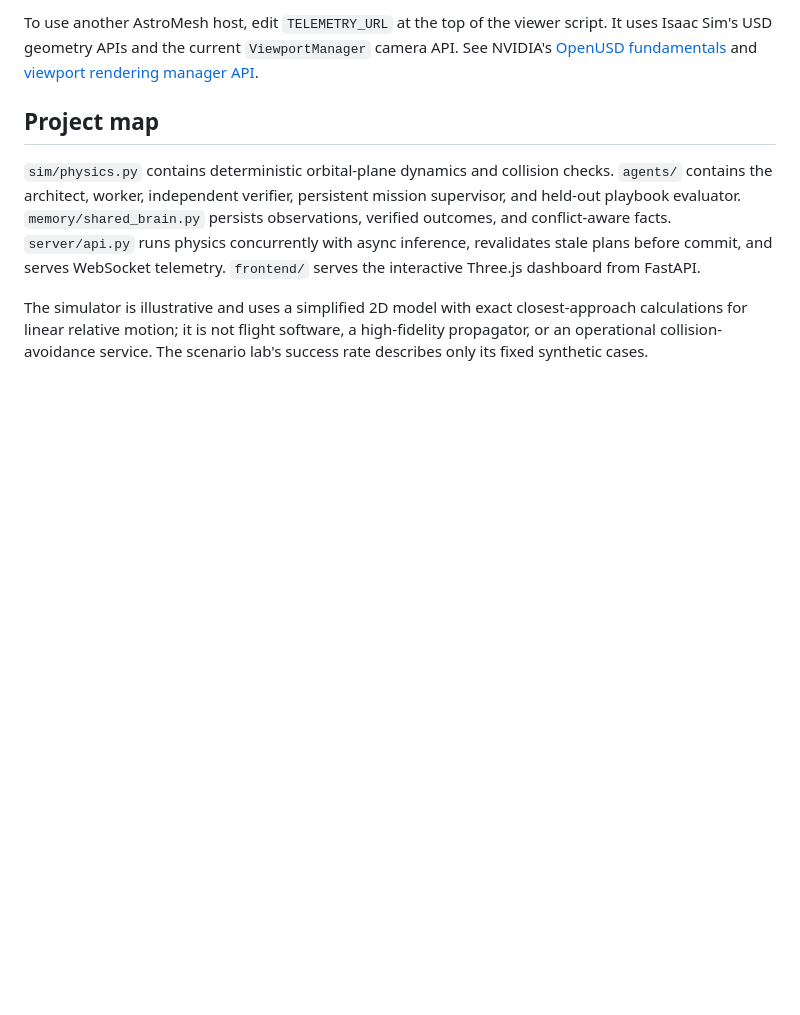
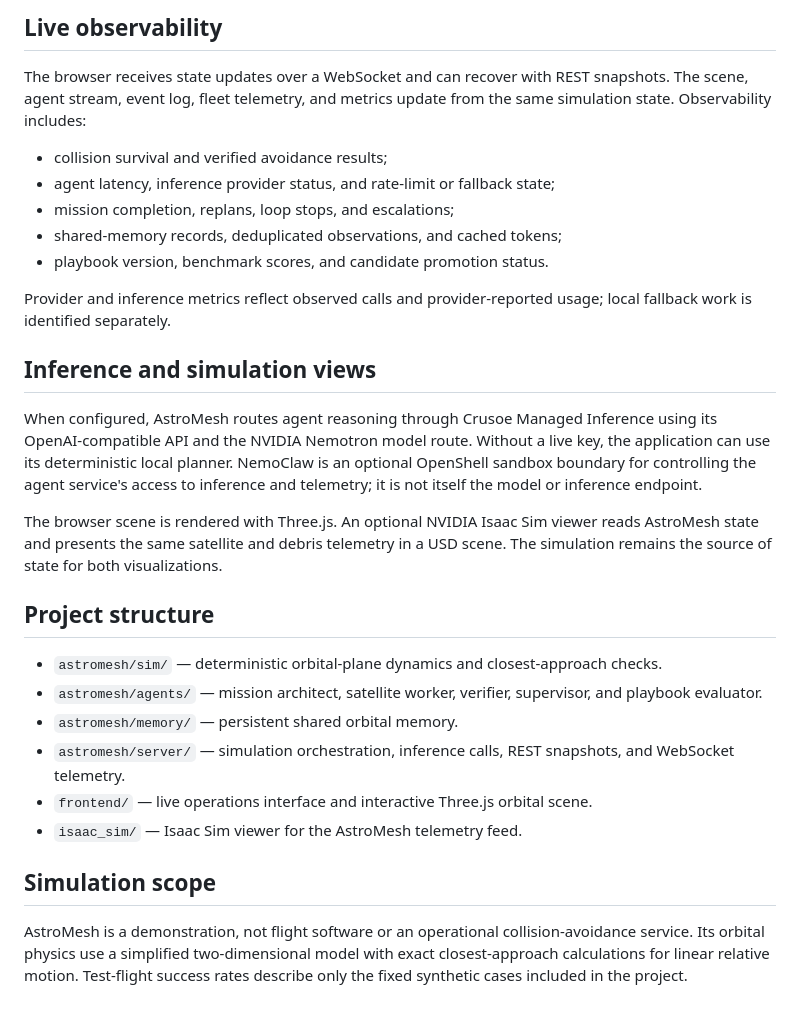
Before and after one commit to JupalliBhavanand/Astromesh, a Markdown page: README.md, the part around one of its changes. GitHub-like rendering; blank space fills up the shorter version.

```diff
--- a/README.md
+++ b/README.md
@@ -44,8 +39,31 @@ AstroMesh remains the source of simulation state. The browser renders an interac
 
-To use another AstroMesh host, edit `TELEMETRY_URL` at the top of the viewer script. It uses Isaac Sim's USD geometry APIs and the current `ViewportManager` camera API. See NVIDIA's [OpenUSD fundamentals](https://docs.isaacsim.omniverse.nvidia.com/latest/omniverse_usd/open_usd.html) and [viewport rendering manager API](https://docs.isaacsim.omniverse.nvidia.com/latest/py/source/extensions/isaacsim.core.rendering_manager/docs/api.html).
+## Live observability
 
-## Project map
+The browser receives state updates over a WebSocket and can recover with REST snapshots. The scene, agent stream, event log, fleet telemetry, and metrics update from the same simulation state. Observability includes:
 
-`sim/physics.py` contains deterministic orbital-plane dynamics and collision checks. `agents/` contains the architect, worker, independent verifier, persistent mission supervisor, and held-out playbook evaluator. `memory/shared_brain.py` persists observations, verified outcomes, and conflict-aware facts. `server/api.py` runs physics concurrently with async inference, revalidates stale plans before commit, and serves WebSocket telemetry. `frontend/` serves the interactive Three.js dashboard from FastAPI.
+- collision survival and verified avoidance results;
+- agent latency, inference provider status, and rate-limit or fallback state;
+- mission completion, replans, loop stops, and escalations;
+- shared-memory records, deduplicated observations, and cached tokens;
+- playbook version, benchmark scores, and candidate promotion status.
 
-The simulator is illustrative and uses a simplified 2D model with exact closest-approach calculations for linear relative motion; it is not flight software, a high-fidelity propagator, or an operational collision-avoidance service. The scenario lab's success rate describes only its fixed synthetic cases.
+Provider and inference metrics reflect observed calls and provider-reported usage; local fallback work is identified separately.
+
+## Inference and simulation views
+
+When configured, AstroMesh routes agent reasoning through Crusoe Managed Inference using its OpenAI-compatible API and the NVIDIA Nemotron model route. Without a live key, the application can use its deterministic local planner. NemoClaw is an optional OpenShell sandbox boundary for controlling the agent service's access to inference and telemetry; it is not itself the model or inference endpoint.
+
+The browser scene is rendered with Three.js. An optional NVIDIA Isaac Sim viewer reads AstroMesh state and presents the same satellite and debris telemetry in a USD scene. The simulation remains the source of state for both visualizations.
+
+## Project structure
+
+- `astromesh/sim/` — deterministic orbital-plane dynamics and closest-approach checks.
+- `astromesh/agents/` — mission architect, satellite worker, verifier, supervisor, and playbook evaluator.
+- `astromesh/memory/` — persistent shared orbital memory.
+- `astromesh/server/` — simulation orchestration, inference calls, REST snapshots, and WebSocket telemetry.
+- `frontend/` — live operations interface and interactive Three.js orbital scene.
+- `isaac_sim/` — Isaac Sim viewer for the AstroMesh telemetry feed.
+
+## Simulation scope
+
+AstroMesh is a demonstration, not flight software or an operational collision-avoidance service. Its orbital physics use a simplified two-dimensional model with exact closest-approach calculations for linear relative motion. Test-flight success rates describe only the fixed synthetic cases included in the project.
```
Also changed, not shown: other parts of README.md (+23 -28 lines).
